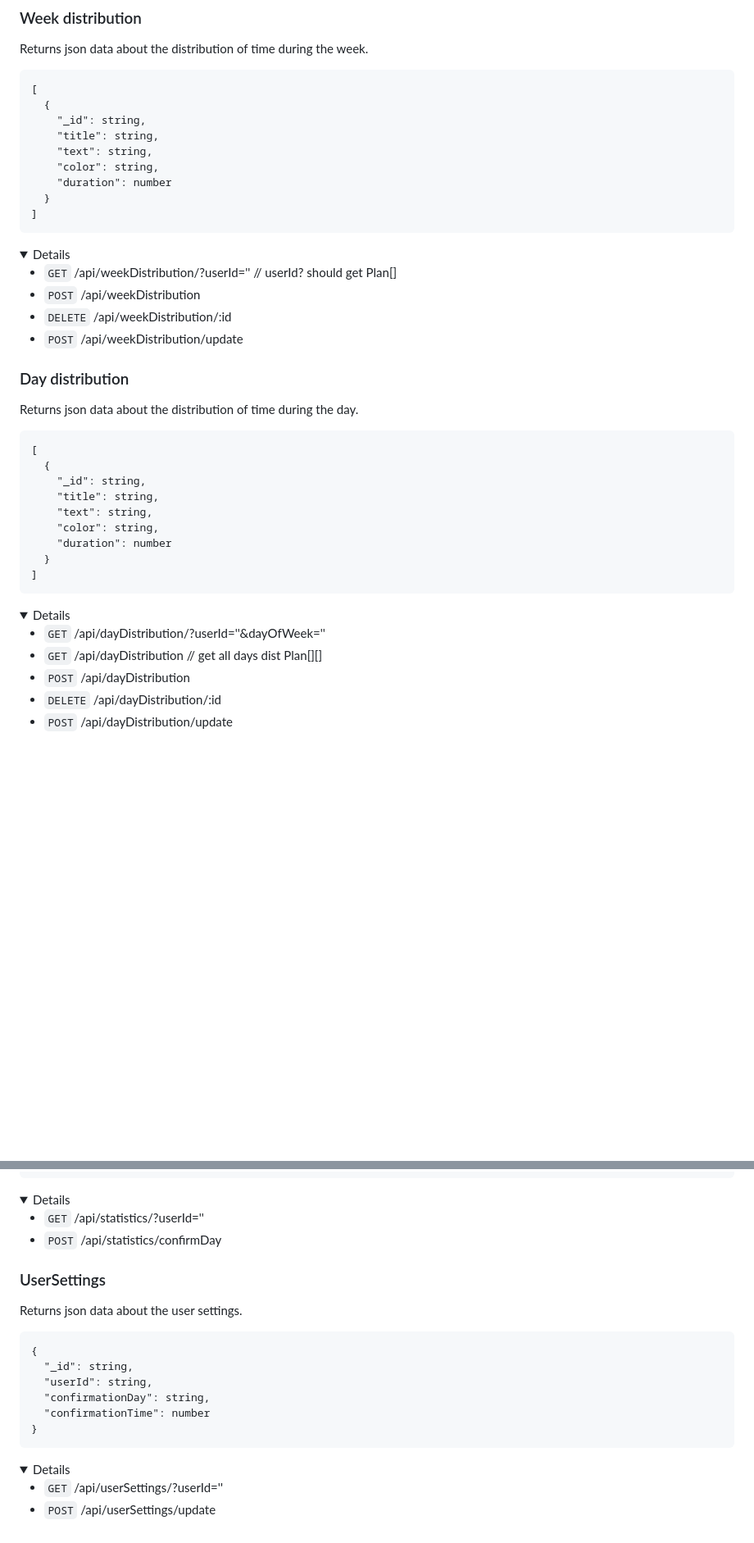
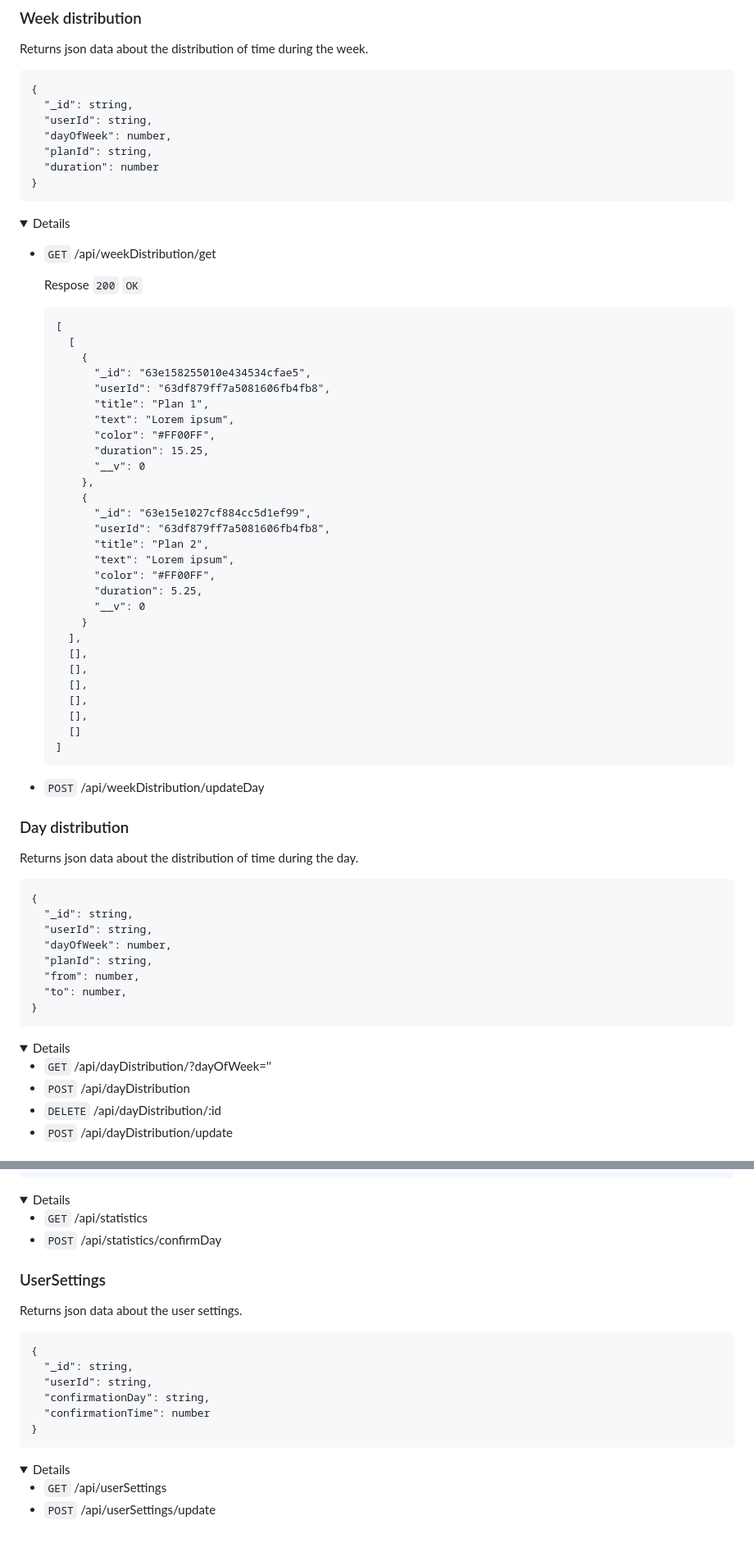
Before and after one commit to lexarudak/routine, a Markdown page: api.md, 2 parts joined by grey strips. Shown at 82% size. Rendered like a GitHub page; folded sections open; blank space fills up the shorter version.

````diff
--- a/api.md
+++ b/api.md
@@ -454,23 +454,52 @@ Returns json data about user's plans.
 Returns json data about the distribution of time during the week.
 
 ```
-[
-  {
-    "_id": string,
-    "title": string,
-    "text": string,
-    "color": string,
-    "duration": number
-  }
-]
+{
+  "_id": string,
+  "userId": string,
+  "dayOfWeek": number,
+  "planId": string,
+  "duration": number
+}
 ```
 
 <details>
 
-- `GET` /api/weekDistribution/?userId='' // userId? should get Plan[]
-- `POST` /api/weekDistribution
-- `DELETE` /api/weekDistribution/:id
-- `POST` /api/weekDistribution/update
+- `GET` /api/weekDistribution/get
+
+  Respose `200` `OK`
+  ```
+  [
+    [
+      {
+        "_id": "63e158255010e434534cfae5",
+        "userId": "63df879ff7a5081606fb4fb8",
+        "title": "Plan 1",
+        "text": "Lorem ipsum",
+        "color": "#FF00FF",
+        "duration": 15.25,
+        "__v": 0
+      },
+      {
+        "_id": "63e15e1027cf884cc5d1ef99",
+        "userId": "63df879ff7a5081606fb4fb8",
+        "title": "Plan 2",
+        "text": "Lorem ipsum",
+        "color": "#FF00FF",
+        "duration": 5.25,
+        "__v": 0
+      }
+    ],
+    [],
+    [],
+    [],
+    [],
+    [],
+    []
+  ]
+  ```
+
+- `POST` /api/weekDistribution/updateDay
 
 </details>
 
@@ -479,21 +508,19 @@ Returns json data about the distribution of time during the week.
 Returns json data about the distribution of time during the day.
 
 ```
-[
-  {
-    "_id": string,
-    "title": string,
-    "text": string,
-    "color": string,
-    "duration": number
-  }
-]
+{
+  "_id": string,
+  "userId": string,
+  "dayOfWeek": number,
+  "planId": string,
+  "from": number,
+  "to": number,
+}
 ```
 
 <details>
 
-- `GET` /api/dayDistribution/?userId=''&dayOfWeek=''
-- `GET` /api/dayDistribution // get all days dist Plan[][]
+- `GET` /api/dayDistribution/?dayOfWeek=''
 - `POST` /api/dayDistribution
 - `DELETE` /api/dayDistribution/:id
 - `POST` /api/dayDistribution/update
@@ -515,7 +542,7 @@ Returns json data about the user statistics.
 
 <details>
 
-- `GET` /api/statistics/?userId=''
+- `GET` /api/statistics
 - `POST` /api/statistics/confirmDay
 
 </details>
@@ -535,7 +562,7 @@ Returns json data about the user settings.
 
 <details>
 
-- `GET` /api/userSettings/?userId=''
+- `GET` /api/userSettings
 - `POST` /api/userSettings/update
 
 </details>
````
